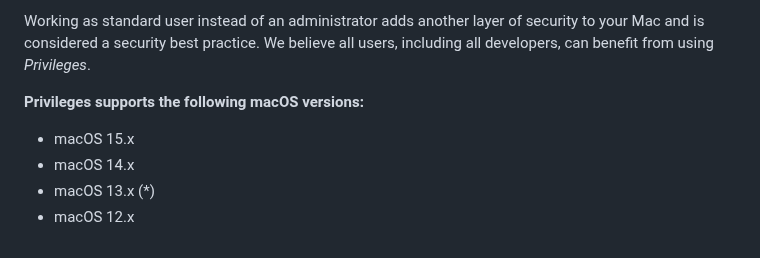
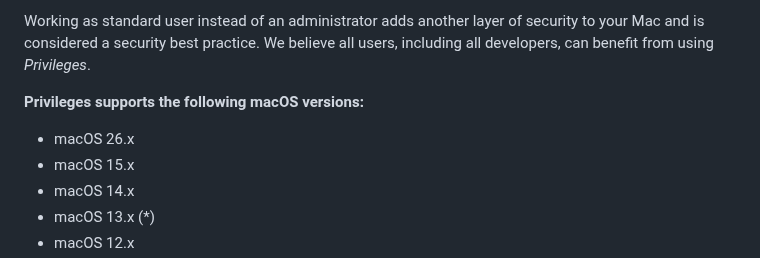
Before and after one commit to SAP/macOS-enterprise-privileges, a Markdown page: README.md, the part around the change. GitHub-like rendering.

```diff
--- a/README.md
+++ b/README.md
@@ -12,6 +12,7 @@ Working as standard user instead of an administrator adds another layer of secur
 
 **Privileges supports the following macOS versions:**
 
+* macOS 26.x
 * macOS 15.x
 * macOS 14.x
 * macOS 13.x (*)
```
